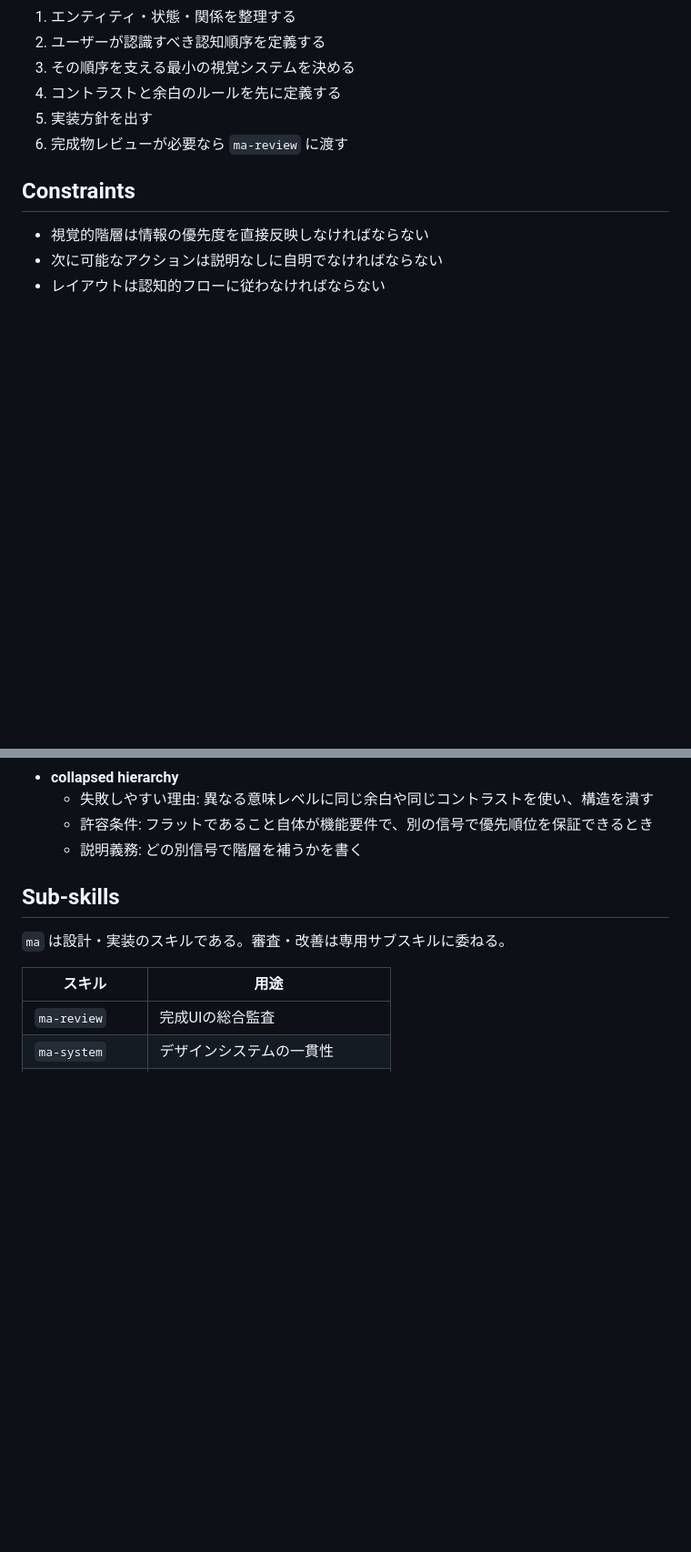
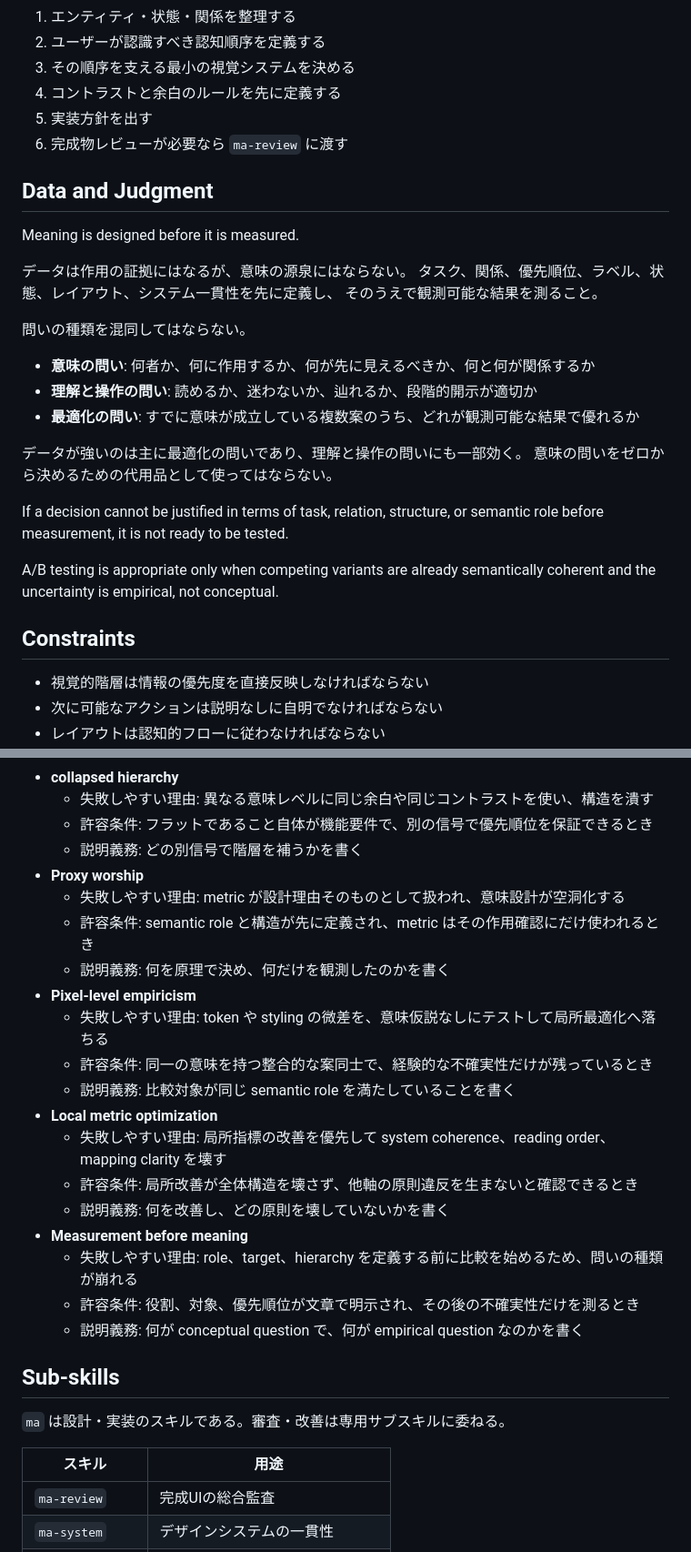
Before and after one commit to yyyyyyy0/ma-skills, a Markdown page: skills/ma/SKILL.md, 2 parts joined by grey strips. Shown at 91% size. Drawn GitHub-style; blank space fills up the shorter version.

Commit message:
docs(ma): clarify data and judgment boundaries

```diff
--- a/skills/ma/SKILL.md
+++ b/skills/ma/SKILL.md
@@ -67,6 +67,27 @@ UIデザインの根拠となる2つの原則は、情報の明瞭性と目的
 5. 実装方針を出す
 6. 完成物レビューが必要なら `ma-review` に渡す
 
+## Data and Judgment
+
+Meaning is designed before it is measured.
+
+データは作用の証拠にはなるが、意味の源泉にはならない。
+タスク、関係、優先順位、ラベル、状態、レイアウト、システム一貫性を先に定義し、
+そのうえで観測可能な結果を測ること。
+
+問いの種類を混同してはならない。
+
+- **意味の問い**: 何者か、何に作用するか、何が先に見えるべきか、何と何が関係するか
+- **理解と操作の問い**: 読めるか、迷わないか、辿れるか、段階的開示が適切か
+- **最適化の問い**: すでに意味が成立している複数案のうち、どれが観測可能な結果で優れるか
+
+データが強いのは主に最適化の問いであり、理解と操作の問いにも一部効く。
+意味の問いをゼロから決めるための代用品として使ってはならない。
+
+If a decision cannot be justified in terms of task, relation, structure, or semantic role before measurement, it is not ready to be tested.
+
+A/B testing is appropriate only when competing variants are already semantically coherent and the uncertainty is empirical, not conceptual.
+
 ## Constraints
 
 - 視覚的階層は情報の優先度を直接反映しなければならない
@@ -237,6 +261,22 @@ Better:
   - 失敗しやすい理由: 異なる意味レベルに同じ余白や同じコントラストを使い、構造を潰す
   - 許容条件: フラットであること自体が機能要件で、別の信号で優先順位を保証できるとき
   - 説明義務: どの別信号で階層を補うかを書く
+- **Proxy worship**
+  - 失敗しやすい理由: metric が設計理由そのものとして扱われ、意味設計が空洞化する
+  - 許容条件: semantic role と構造が先に定義され、metric はその作用確認にだけ使われるとき
+  - 説明義務: 何を原理で決め、何だけを観測したのかを書く
+- **Pixel-level empiricism**
+  - 失敗しやすい理由: token や styling の微差を、意味仮説なしにテストして局所最適化へ落ちる
+  - 許容条件: 同一の意味を持つ整合的な案同士で、経験的な不確実性だけが残っているとき
+  - 説明義務: 比較対象が同じ semantic role を満たしていることを書く
+- **Local metric optimization**
+  - 失敗しやすい理由: 局所指標の改善を優先して system coherence、reading order、mapping clarity を壊す
+  - 許容条件: 局所改善が全体構造を壊さず、他軸の原則違反を生まないと確認できるとき
+  - 説明義務: 何を改善し、どの原則を壊していないかを書く
+- **Measurement before meaning**
+  - 失敗しやすい理由: role、target、hierarchy を定義する前に比較を始めるため、問いの種類が崩れる
+  - 許容条件: 役割、対象、優先順位が文章で明示され、その後の不確実性だけを測るとき
+  - 説明義務: 何が conceptual question で、何が empirical question なのかを書く
 
 ## Sub-skills
 
```
Also changed, not shown: other parts of skills/ma/SKILL.md (+4 -0 lines).
